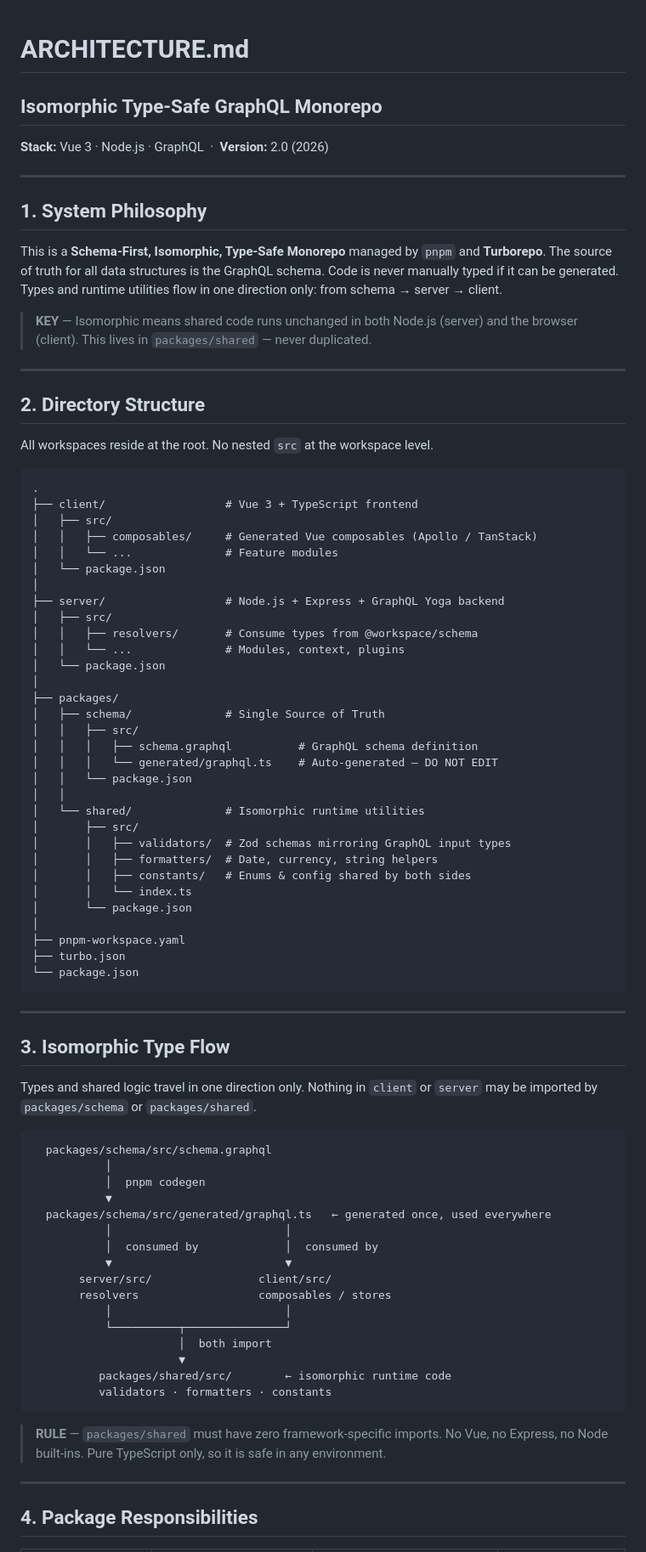
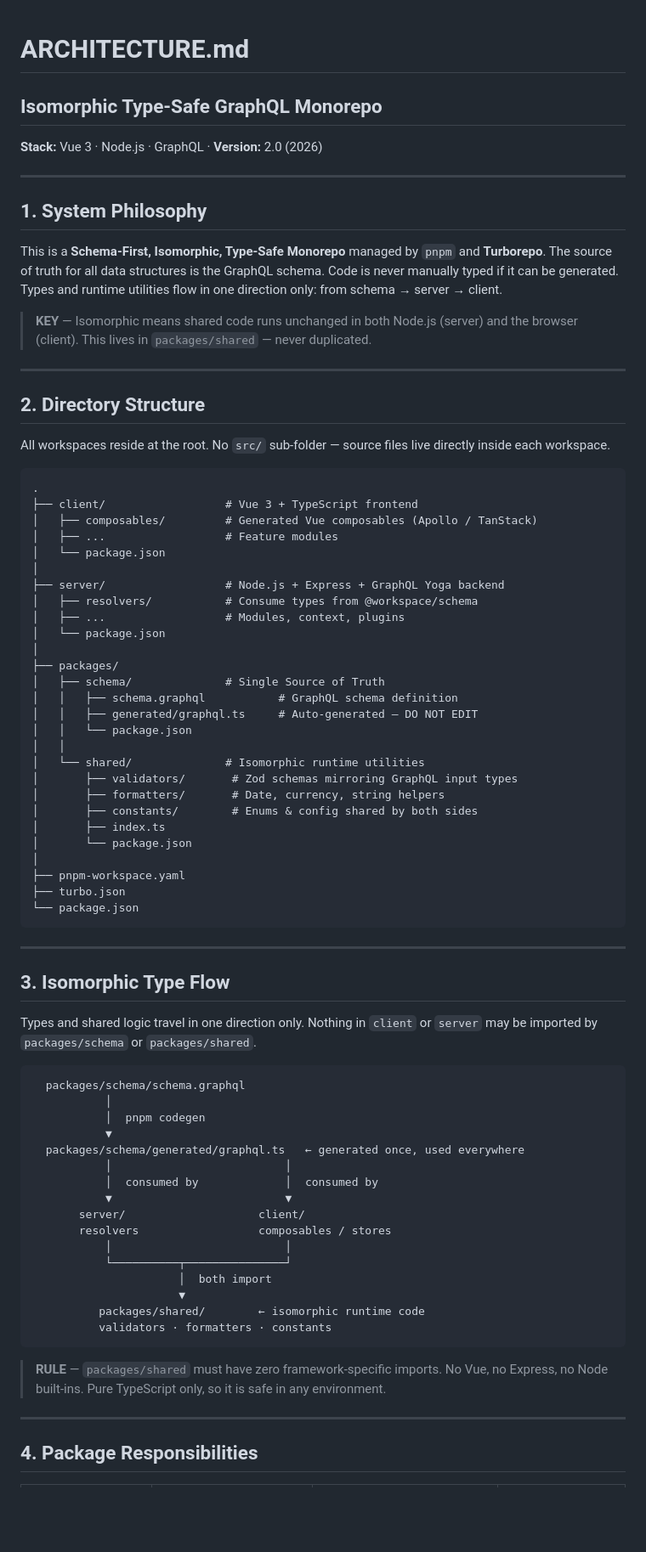
Before and after one commit to yurovant/yurovant.github.io, a Markdown page: ARCHITECTURE.md, the part around one of its changes. Shown at 85% size. Drawn GitHub-style; blank space fills up the shorter version.

Commit message:
Revise architecture document for directory structure
Updated directory structure and file paths in the architecture documentation for clarity and consistency.

````diff
--- a/ARCHITECTURE.md
+++ b/ARCHITECTURE.md
@@ -1,10 +1,9 @@
 # ARCHITECTURE.md
-
 ## Isomorphic Type-Safe GraphQL Monorepo
 
-**Stack:** Vue 3 · Node.js · GraphQL  ·  **Version:** 2.0 (2026)
+**Stack:** Vue 3 · Node.js · GraphQL · **Version:** 2.0 (2026)
 
------
+---
 
 ## 1. System Philosophy
 
@@ -12,39 +11,35 @@ This is a **Schema-First, Isomorphic, Type-Safe Monorepo** managed by `pnpm` and
 
 > **KEY** — Isomorphic means shared code runs unchanged in both Node.js (server) and the browser (client). This lives in `packages/shared` — never duplicated.
 
------
+---
 
 ## 2. Directory Structure
 
-All workspaces reside at the root. No nested `src` at the workspace level.
+All workspaces reside at the root. No `src/` sub-folder — source files live directly inside each workspace.
 
 ```
 .
 ├── client/                  # Vue 3 + TypeScript frontend
-│   ├── src/
-│   │   ├── composables/     # Generated Vue composables (Apollo / TanStack)
-│   │   └── ...              # Feature modules
+│   ├── composables/         # Generated Vue composables (Apollo / TanStack)
+│   ├── ...                  # Feature modules
 │   └── package.json
 │
 ├── server/                  # Node.js + Express + GraphQL Yoga backend
-│   ├── src/
-│   │   ├── resolvers/       # Consume types from @workspace/schema
-│   │   └── ...              # Modules, context, plugins
+│   ├── resolvers/           # Consume types from @workspace/schema
+│   ├── ...                  # Modules, context, plugins
 │   └── package.json
 │
 ├── packages/
 │   ├── schema/              # Single Source of Truth
-│   │   ├── src/
-│   │   │   ├── schema.graphql          # GraphQL schema definition
-│   │   │   └── generated/graphql.ts    # Auto-generated — DO NOT EDIT
+│   │   ├── schema.graphql           # GraphQL schema definition
+│   │   ├── generated/graphql.ts     # Auto-generated — DO NOT EDIT
 │   │   └── package.json
 │   │
 │   └── shared/              # Isomorphic runtime utilities
-│       ├── src/
-│       │   ├── validators/  # Zod schemas mirroring GraphQL input types
-│       │   ├── formatters/  # Date, currency, string helpers
-│       │   ├── constants/   # Enums & config shared by both sides
-│       │   └── index.ts
+│       ├── validators/       # Zod schemas mirroring GraphQL input types
+│       ├── formatters/       # Date, currency, string helpers
+│       ├── constants/        # Enums & config shared by both sides
+│       ├── index.ts
 │       └── package.json
 │
 ├── pnpm-workspace.yaml
@@ -52,34 +47,34 @@ All workspaces reside at the root. No nested `src` at the workspace level.
 └── package.json
 ```
 
------
+---
 
 ## 3. Isomorphic Type Flow
 
 Types and shared logic travel in one direction only. Nothing in `client` or `server` may be imported by `packages/schema` or `packages/shared`.
 
 ```
-  packages/schema/src/schema.graphql
+  packages/schema/schema.graphql
            │
            │  pnpm codegen
            ▼
-  packages/schema/src/generated/graphql.ts   ← generated once, used everywhere
+  packages/schema/generated/graphql.ts   ← generated once, used everywhere
            │                          │
            │  consumed by             │  consumed by
            ▼                          ▼
-       server/src/                client/src/
+       server/                    client/
        resolvers                  composables / stores
            │                          │
            └──────────┬───────────────┘
                       │  both import
                       ▼
-          packages/shared/src/        ← isomorphic runtime code
+          packages/shared/        ← isomorphic runtime code
           validators · formatters · constants
 ```
 
 > **RULE** — `packages/shared` must have zero framework-specific imports. No Vue, no Express, no Node built-ins. Pure TypeScript only, so it is safe in any environment.
 
------
+---
 
 ## 4. Package Responsibilities
 
````
Also changed, not shown: other parts of ARCHITECTURE.md (+62 -57 lines).
